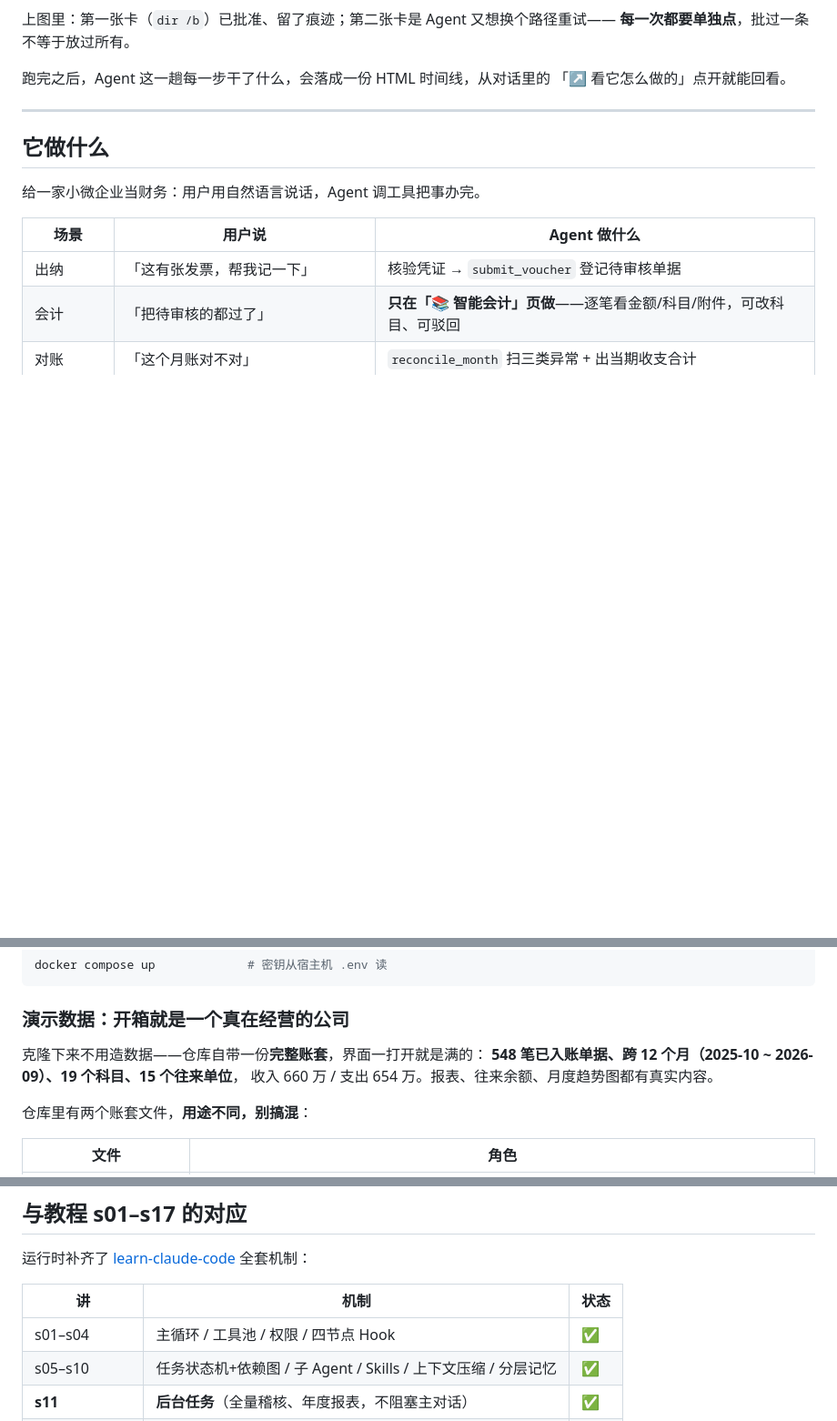
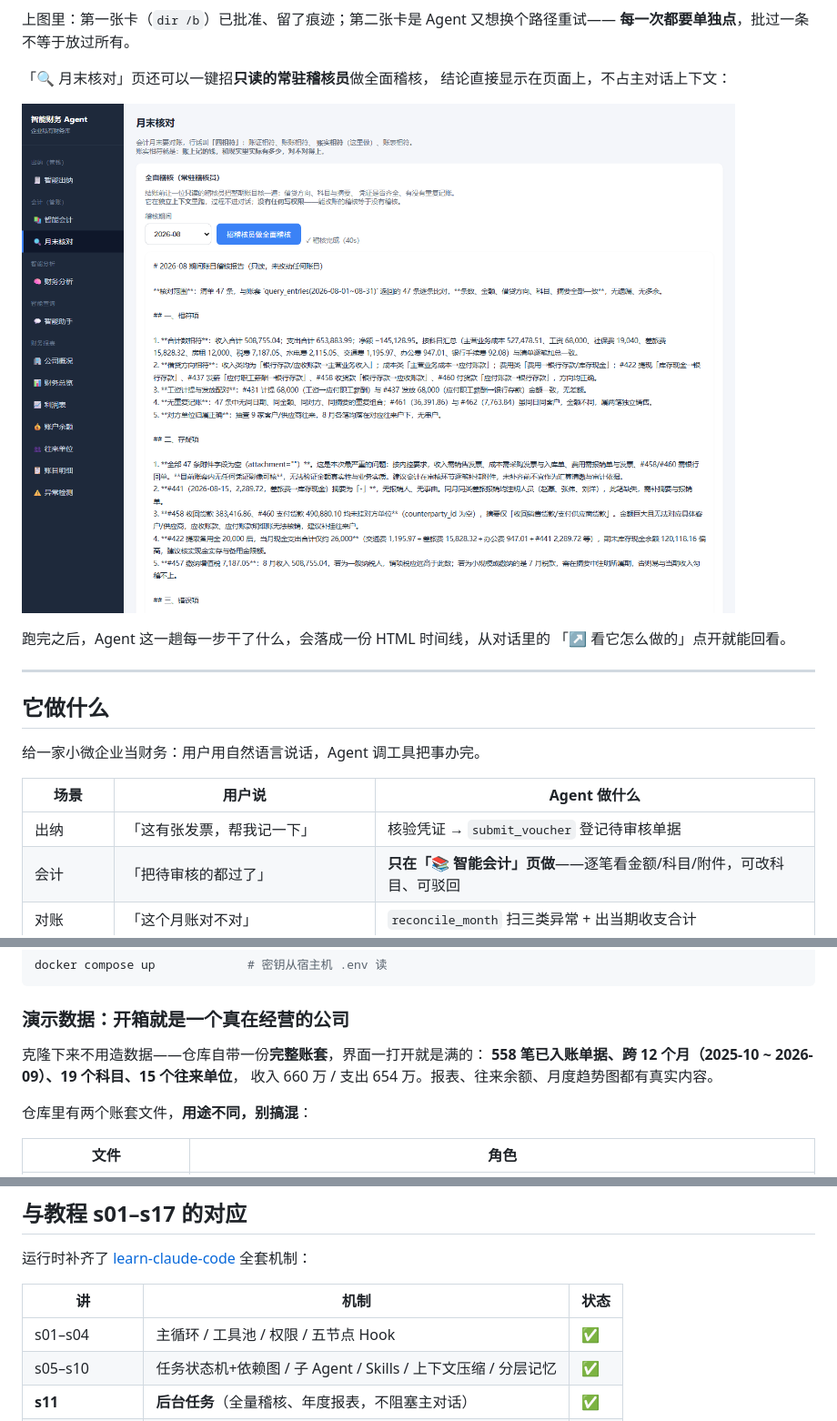
Before and after one commit to tk-yuan/finance-agent-harness, a Markdown page: README.md, 3 parts joined by grey strips. Shown at 91% size. GitHub-like rendering; pictures changed too: docs/screenshots/month-end-audit.png (added); blank space fills up the shorter version.

```diff
--- a/README.md
+++ b/README.md
@@ -26,6 +28,11 @@ Agent 要碰**工作区之外的东西**（读你的文件、执行命令），
 
 上图里：第一张卡（`dir /b`）已批准、留了痕迹；第二张卡是 Agent 又想换个路径重试——
 **每一次都要单独点**，批过一条不等于放过所有。
+
+「🔍 月末核对」页还可以一键招**只读的常驻稽核员**做全面稽核，
+结论直接显示在页面上，不占主对话上下文：
+
+![全面稽核](docs/screenshots/month-end-audit.png)
 
 跑完之后，Agent 这一趟每一步干了什么，会落成一份 HTML 时间线，从对话里的
 「↗ 看它怎么做的」点开就能回看。
@@ -95,7 +102,7 @@ docker compose up             # 密钥从宿主机 .env 读
 ### 演示数据：开箱就是一个真在经营的公司
 
 克隆下来不用造数据——仓库自带一份**完整账套**，界面一打开就是满的：
-**548 笔已入账单据、跨 12 个月（2025-10 ~ 2026-09）、19 个科目、15 个往来单位**，
+**558 笔已入账单据、跨 12 个月（2025-10 ~ 2026-09）、19 个科目、15 个往来单位**，
 收入 660 万 / 支出 654 万。报表、往来余额、月度趋势图都有真实内容。
 
 仓库里有两个账套文件，**用途不同，别搞混**：
@@ -334,7 +343,7 @@ Agent 能操作的不是整个磁盘，是 7 个语义目录，且权限按目
 
 | 讲 | 机制 | 状态 |
 |---|---|---|
-| s01–s04 | 主循环 / 工具池 / 权限 / 四节点 Hook | ✅ |
+| s01–s04 | 主循环 / 工具池 / 权限 / 五节点 Hook | ✅ |
 | s05–s10 | 任务状态机+依赖图 / 子 Agent / Skills / 上下文压缩 / 分层记忆 | ✅ |
 | **s11** | **后台任务**（全量稽核、年度报表，不阻塞主对话） | ✅ |
 | **s12** | **cron 调度**（每日巡检、月度结账提醒，同分钟内 tick 幂等） | ✅ |
```
Also changed, not shown: other parts of README.md (+11 -7 lines), docs/screenshots/business-ui.jpg (deleted), docs/screenshots/overview.png (added).
